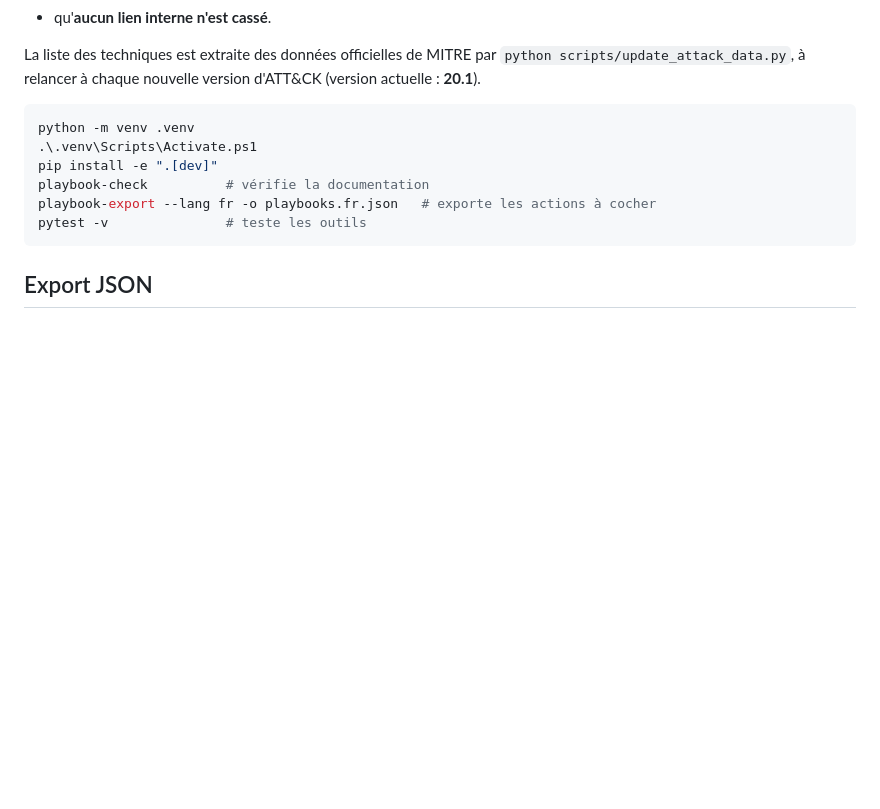
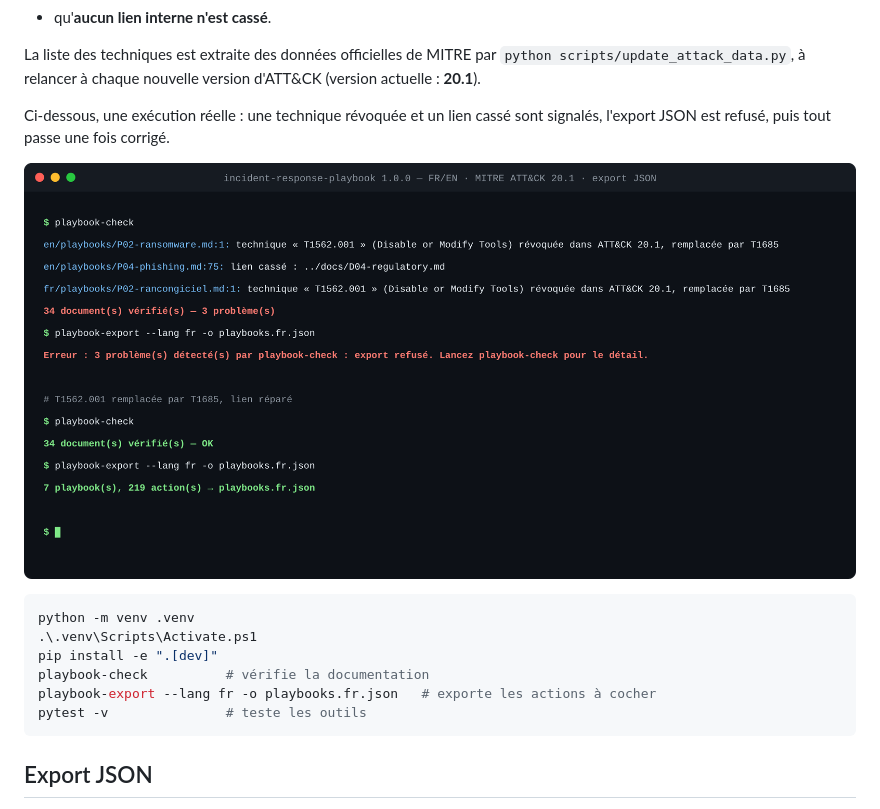
Before and after one commit to Aiyeesha/incident-response-playbook, a Markdown page: README.fr.md, the part around one of its changes. GitHub-like rendering; pictures changed too: assets/playbook-check.png (added); blank space fills up the shorter version.

````diff
--- a/README.fr.md
+++ b/README.fr.md
@@ -70,6 +76,11 @@ La liste des techniques est extraite des données officielles de MITRE par
 `python scripts/update_attack_data.py`, à relancer à chaque nouvelle version d'ATT&CK
 (version actuelle : **20.1**).
 
+Ci-dessous, une exécution réelle : une technique révoquée et un lien cassé sont signalés, l'export JSON
+est refusé, puis tout passe une fois corrigé.
+
+![playbook-check signale une technique MITRE ATT&CK révoquée et un lien cassé, puis l'export JSON](assets/playbook-check.png)
+
 ```powershell
 python -m venv .venv
 .\.venv\Scripts\Activate.ps1
````
Also changed, not shown: other parts of README.fr.md (+6 -0 lines), CHANGELOG.md (+6 -0 lines), README.md (+11 -0 lines).
